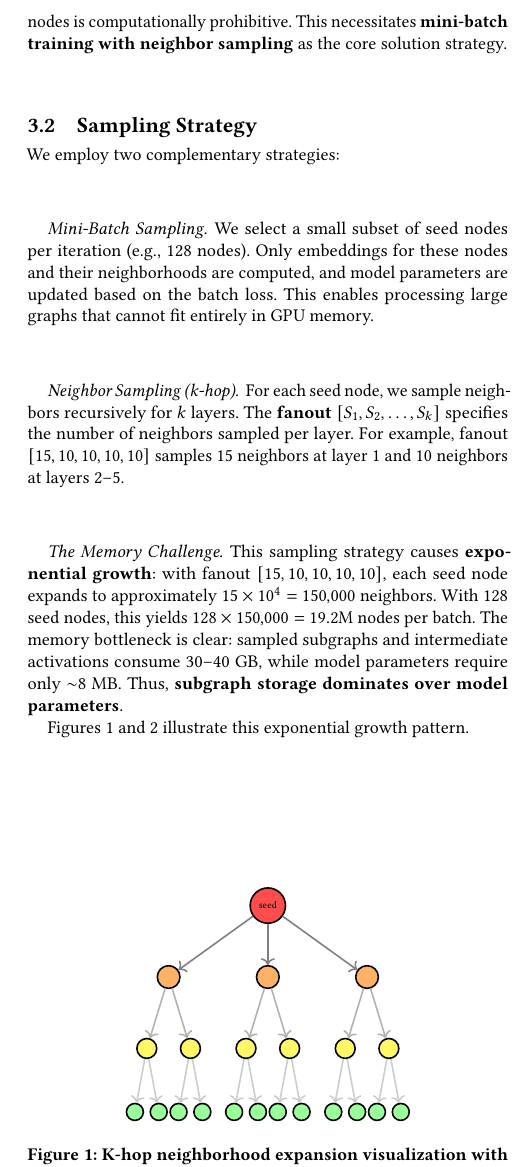
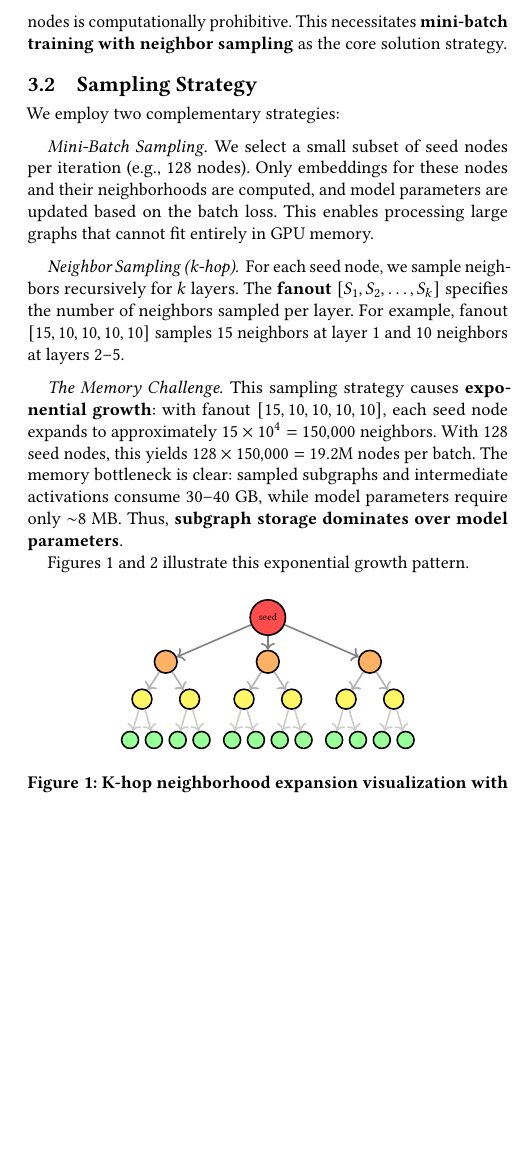
Before and after one commit to albertofinardi/Sage_GNN, a LaTeX paper (report/graphsage_report.tex): part of one column of page 2 of 7, cut so that both start at the same text, the shorter picture padded with empty space. Compiled offline with pdfLaTeX.

Commit message:
Report graphics fix

```diff
--- a/report/graphsage_report.tex
+++ b/report/graphsage_report.tex
@@ -128,22 +128,22 @@ Figures~\ref{fig:neighbor-expansion-tree} and \ref{fig:neighbor-explosion} illus
 
 \begin{figure}[H]
 \centering
-\begin{tikzpicture}[scale=0.7]
+\begin{tikzpicture}[scale=0.6]
     % Layer 0 (seed)
     \node[circle, draw, thick, fill=red!70, minimum size=0.5cm] (s) at (0, 0) {\tiny seed};
 
     % Layer 1 (3 neighbors)
     \foreach \i in {1,2,3} {
-        \pgfmathsetmacro{\x}{(\i-2)*2.5}
-        \node[circle, draw, thick, fill=orange!60, minimum size=0.4cm] (n1\i) at (\x, -1.8) {};
+        \pgfmathsetmacro{\x}{(\i-2)*3}
+        \node[circle, draw, thick, fill=orange!60, minimum size=0.4cm] (n1\i) at (\x, -1.3) {};
         \draw[->, thick, gray] (s) -- (n1\i);
     }
 
     % Layer 2 (6 neighbors - 2 per L1 node)
     \foreach \i in {1,2,3} {
         \foreach \j in {1,2} {
-            \pgfmathsetmacro{\x}{(\i-2)*2.5 + (\j-1.5)*1.1}
-            \node[circle, draw, thick, fill=yellow!60, minimum size=0.35cm] (n2\i\j) at (\x, -3.6) {};
+            \pgfmathsetmacro{\x}{(\i-2)*3 + (\j-1.5)*1.4}
+            \node[circle, draw, thick, fill=yellow!60, minimum size=0.35cm] (n2\i\j) at (\x, -2.4) {};
             \draw[->, thick, gray!60] (n1\i) -- (n2\i\j);
         }
     }
@@ -152,8 +152,8 @@ Figures~\ref{fig:neighbor-expansion-tree} and \ref{fig:neighbor-explosion} illus
     \foreach \i in {1,2,3} {
         \foreach \j in {1,2} {
             \foreach \k in {1,2} {
-                \pgfmathsetmacro{\x}{(\i-2)*2.5 + (\j-1.5)*1.1 + (\k-1.5)*0.6}
-                \node[circle, draw, thick, fill=green!40, minimum size=0.25cm] (n3\i\j\k) at (\x, -5.2) {};
+                \pgfmathsetmacro{\x}{(\i-2)*3 + (\j-1.5)*1.4 + (\k-1.5)*0.7}
+                \node[circle, draw, thick, fill=green!40, minimum size=0.25cm] (n3\i\j\k) at (\x, -3.6) {};
                 \draw[->, thick, gray!40] (n2\i\j) -- (n3\i\j\k);
             }
         }
```
Also changed, not shown: report/graphsage_report.pdf, report/graphsage_report.tex (4 more changed lines).
